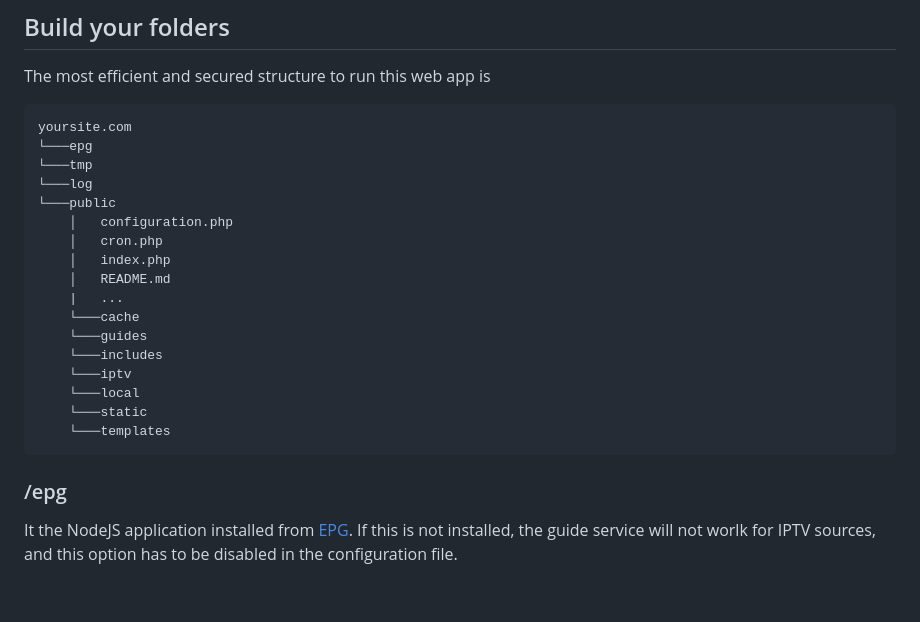
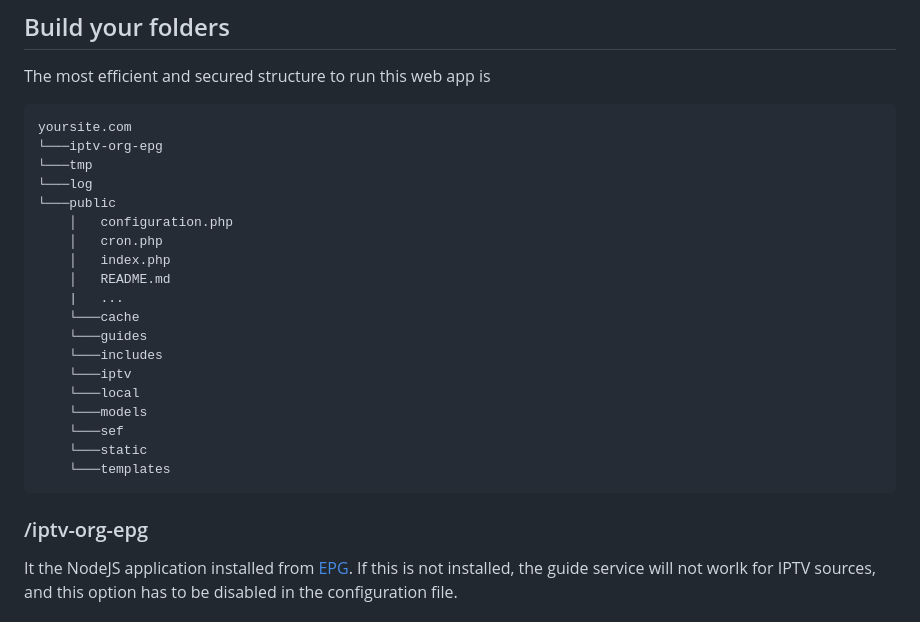
Before and after one commit to RubioApps/RubioTV, a Markdown page: README.md, the part around the change. GitHub-like rendering; blank space fills up the shorter version.

````diff
--- a/README.md
+++ b/README.md
@@ -26,7 +26,7 @@ The most efficient and secured structure to run this web app is
 
 ```
 yoursite.com
-└───epg
+└───iptv-org-epg
 └───tmp
 └───log
 └───public
@@ -40,10 +40,12 @@ yoursite.com
     └───includes
     └───iptv
     └───local
+    └───models
+    └───sef
     └───static
     └───templates
 ```
-### /epg
+### /iptv-org-epg
 
 It the NodeJS application installed from [EPG](https://github.com/iptv-org/epg).
 If this is not installed, the guide service will not worlk for IPTV sources, and this option has to be disabled in the configuration file.
````
